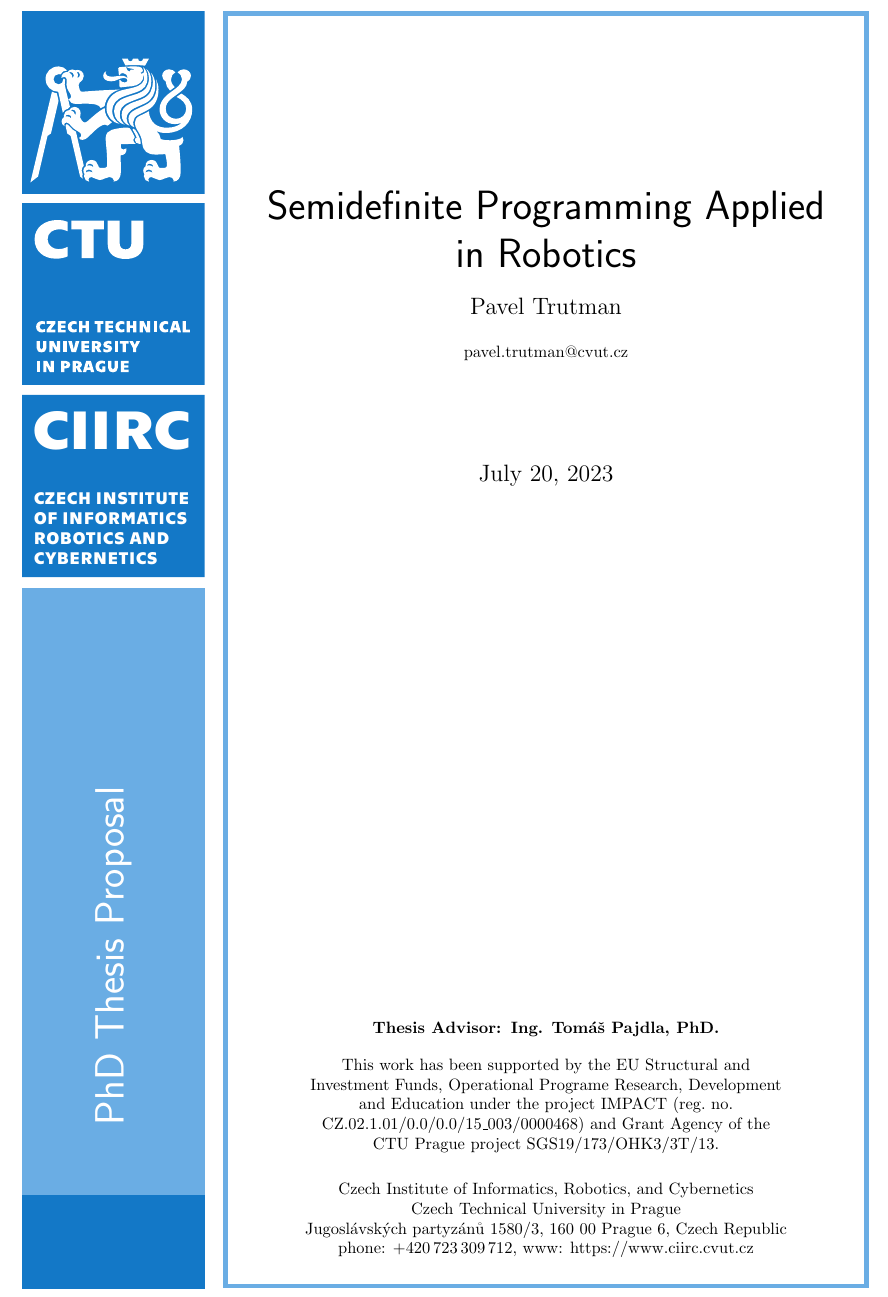
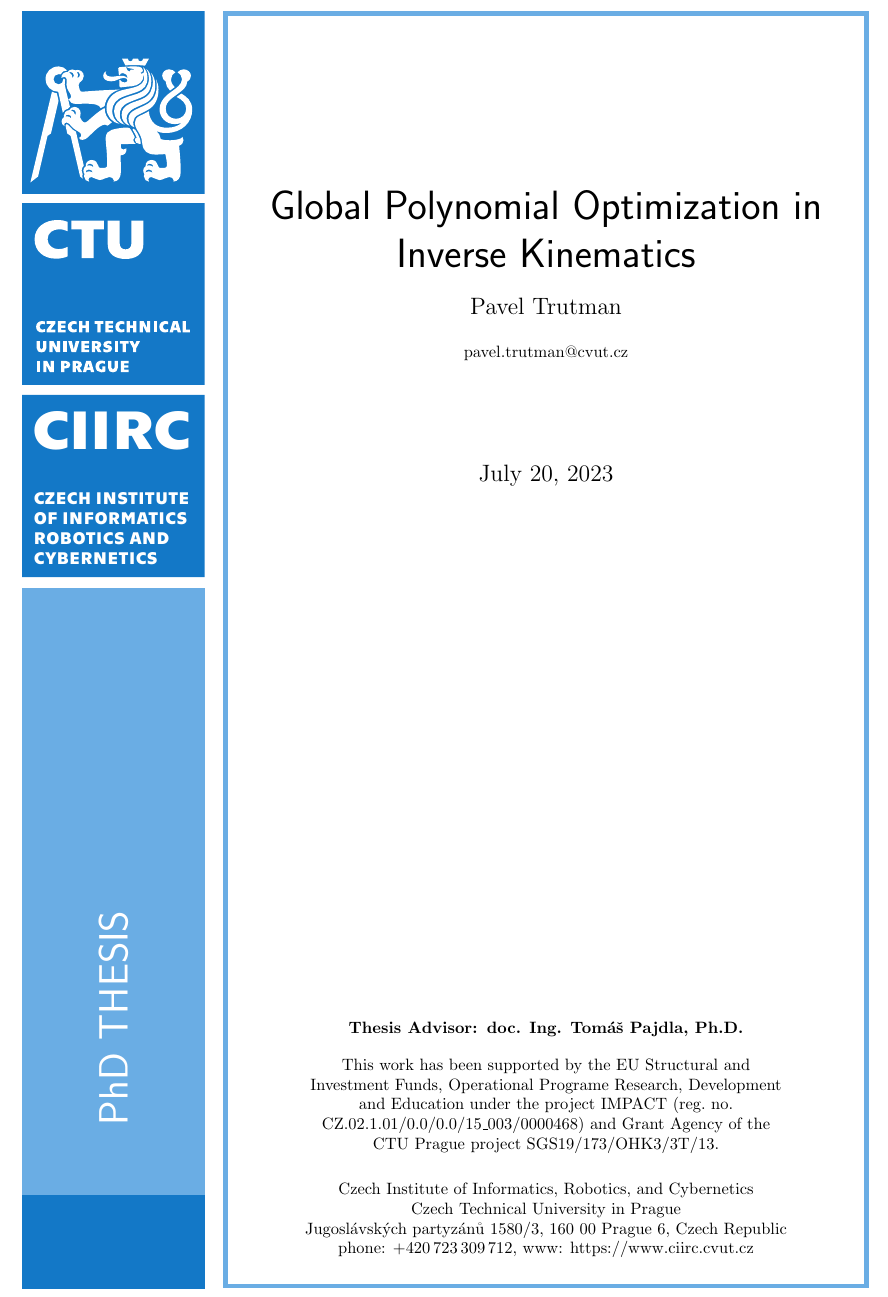
Before and after one commit to PavelTrutman/2024-PhD-Global-Polynomial-Optimization-IK, a LaTeX thesis (thesis.tex, which reads cmpthesis.cls): part of page 1 of 32, cut at the place of the change. Compiled offline with pdfLaTeX.

Commit message:
Updated document metadata of the PhD thesis.

```diff
--- a/cmpthesis.cls
+++ b/cmpthesis.cls
@@ -49,10 +49,10 @@
      breaklinks=true,pdfpagemode=UseNone,plainpages=false,
 %     backref=true,pagebackref=true,breaklinks=true,
      pdfauthor={Pavel Trutman},
-     pdfsubject={Master thesis},
-     pdftitle={Semidefinite Programming for Geometric Problems in Computer Vision},
+     pdfsubject={PhD thesis},
+     pdftitle={Global Polynomial Optimization in Inverse Kinematics},
      pdfcreator={Pavel Trutman},
-     pdfkeywords={computer vision} {robotics} {minimal problems} {polynomials equations} {Gr\"obner basis},
+     pdfkeywords={Kinematics} {Redundant robots} {Optimization} {Mechanism design} {Groebner basis}
   }
 \else
   \usepackage{color,graphicx}
--- a/thesis.tex
+++ b/thesis.tex
@@ -1,7 +1,4 @@
-% Document: Bachelor Thesis: Minimal Problem Solver Generator
-% Author: Pavel Trutman
-
-\documentclass[misc,11pt]{cmpthesis}
+\documentclass[phd,12pt]{cmpthesis}
 \usepackage[czech,english]{babel}
 \usepackage[utf8]{inputenc}
 \usepackage{indentfirst}
@@ -145,15 +142,15 @@
 }
 
 \startThesisInfo
-\title{Semidefinite Programming Applied in Robotics}
+\title{Global Polynomial Optimization in Inverse Kinematics}
 \author{Pavel Trutman}
-\CMPAdvisor{Ing. Tom\'a\v s Pajdla, PhD.}
+\CMPAdvisor{doc. Ing. Tomáš Pajdla, Ph.D.}
 \CMPReportNo{}
 \CMPAcknowledgement{\centering This work has been supported by the EU Structural and Investment Funds, Operational Programe Research, Development and Education under the project IMPACT (reg.\ no.\ CZ$.02.1.01/0.0/0.0/15\_003/0000468$) and Grant Agency of the CTU Prague project SGS19/173/OHK3/3T/13.}
 
 \CMPEmail{pavel.trutman@cvut.cz}
+%TODO
 %\CMPDocumentURL{http://cmp.felk.cvut.cz/~trutmpav/bachelor-thesis/thesis/thesis.pdf}
-\CMPSideBarText{PhD Thesis Proposal}
 \stopThesisInfo
 
 % ============================== your definitions (abbreviations etc.)
```
